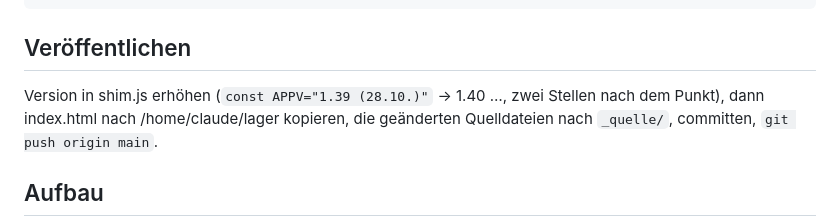
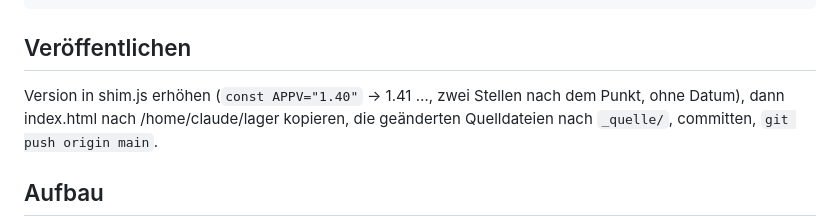
Before and after one commit to kph2pw5bfd-art/lager, a Markdown page: _quelle/LIESMICH.md, the part around the change. GitHub-like rendering.

Commit message:
Bauanleitung: Versionsformat ohne Datum
Co-Authored-By: Claude Opus 5.5 <noreply@anthropic.com>
Claude-Session: https://claude.ai/code/session_0193KyusUVZCYCUZroWkgVBS

````diff
--- a/_quelle/LIESMICH.md
+++ b/_quelle/LIESMICH.md
@@ -15,7 +15,7 @@ cp /home/claude/lager/_quelle/basis.html /home/claude/lager_app.html
 cd /home/claude/gh && python3 build.py && python3 -c "import re;s=open('index.html').read();sc=re.findall(r'<script>(.*?)</script>',s,re.S);open('a.js','w').write(sc[-2]);open('b.js','w').write(sc[-1])" && node --check a.js && node --check b.js
 ```
 ## Veröffentlichen
-Version in shim.js erhöhen (`const APPV="1.39 (28.10.)"` → 1.40 …, zwei Stellen nach dem Punkt),
+Version in shim.js erhöhen (`const APPV="1.40"` → 1.41 …, zwei Stellen nach dem Punkt, ohne Datum),
 dann index.html nach /home/claude/lager kopieren, die geänderten Quelldateien nach `_quelle/`, committen, `git push origin main`.
 
 ## Aufbau
````
